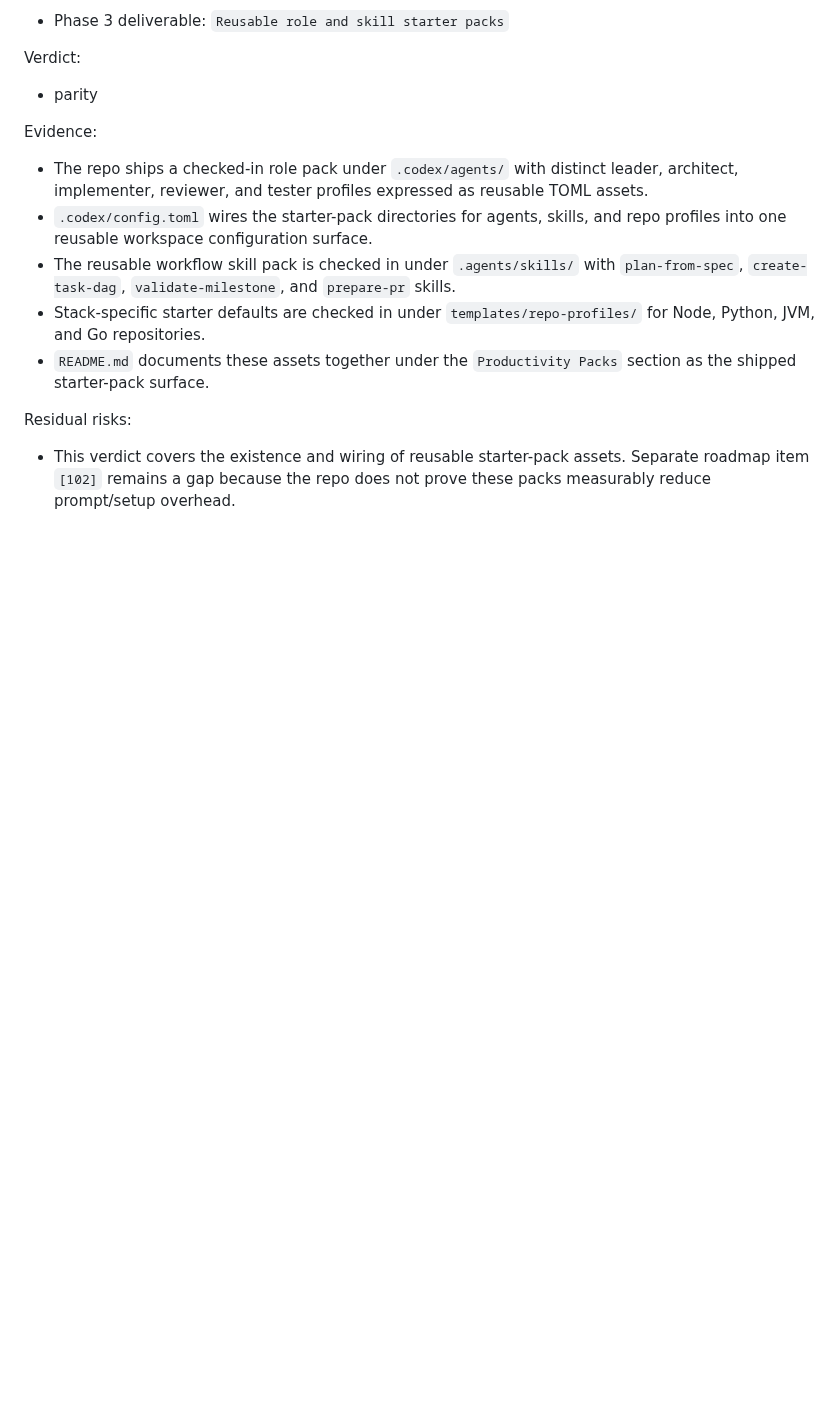
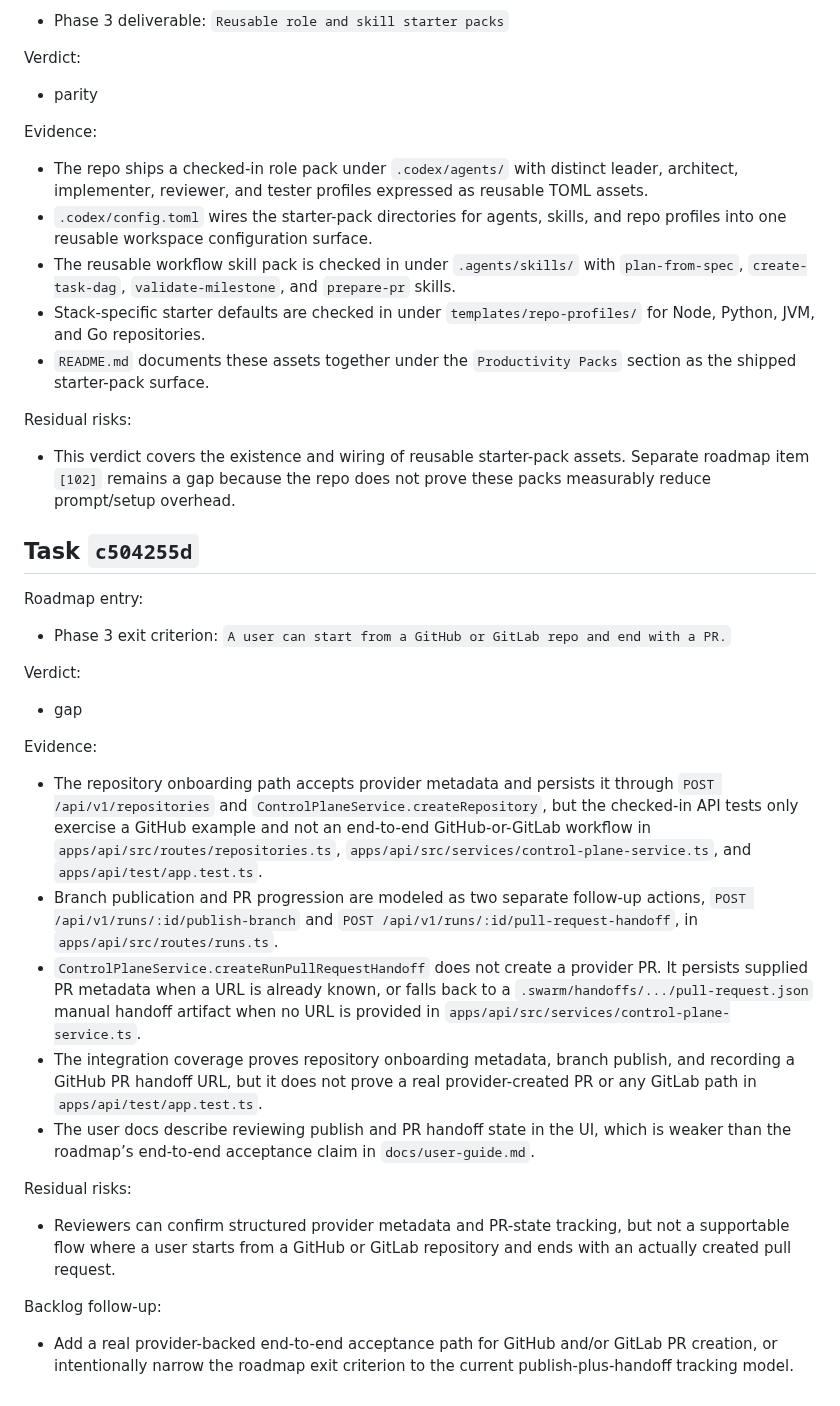
Before and after one commit to beisel-it/codex-swarm, a Markdown page: docs/qa/m7-parity-review.md, the part around the change. GitHub-like rendering; blank space fills up the shorter version.

Commit message:
Record M7 parity review gap for repo-to-PR flow

```diff
--- a/docs/qa/m7-parity-review.md
+++ b/docs/qa/m7-parity-review.md
@@ -432,3 +432,29 @@ Evidence:
 Residual risks:
 
 - This verdict covers the existence and wiring of reusable starter-pack assets. Separate roadmap item `[102]` remains a gap because the repo does not prove these packs measurably reduce prompt/setup overhead.
+
+## Task `c504255d`
+
+Roadmap entry:
+
+- Phase 3 exit criterion: `A user can start from a GitHub or GitLab repo and end with a PR.`
+
+Verdict:
+
+- gap
+
+Evidence:
+
+- The repository onboarding path accepts provider metadata and persists it through `POST /api/v1/repositories` and `ControlPlaneService.createRepository`, but the checked-in API tests only exercise a GitHub example and not an end-to-end GitHub-or-GitLab workflow in `apps/api/src/routes/repositories.ts`, `apps/api/src/services/control-plane-service.ts`, and `apps/api/test/app.test.ts`.
+- Branch publication and PR progression are modeled as two separate follow-up actions, `POST /api/v1/runs/:id/publish-branch` and `POST /api/v1/runs/:id/pull-request-handoff`, in `apps/api/src/routes/runs.ts`.
+- `ControlPlaneService.createRunPullRequestHandoff` does not create a provider PR. It persists supplied PR metadata when a URL is already known, or falls back to a `.swarm/handoffs/.../pull-request.json` manual handoff artifact when no URL is provided in `apps/api/src/services/control-plane-service.ts`.
+- The integration coverage proves repository onboarding metadata, branch publish, and recording a GitHub PR handoff URL, but it does not prove a real provider-created PR or any GitLab path in `apps/api/test/app.test.ts`.
+- The user docs describe reviewing publish and PR handoff state in the UI, which is weaker than the roadmap’s end-to-end acceptance claim in `docs/user-guide.md`.
+
+Residual risks:
+
+- Reviewers can confirm structured provider metadata and PR-state tracking, but not a supportable flow where a user starts from a GitHub or GitLab repository and ends with an actually created pull request.
+
+Backlog follow-up:
+
+- Add a real provider-backed end-to-end acceptance path for GitHub and/or GitLab PR creation, or intentionally narrow the roadmap exit criterion to the current publish-plus-handoff tracking model.
```
